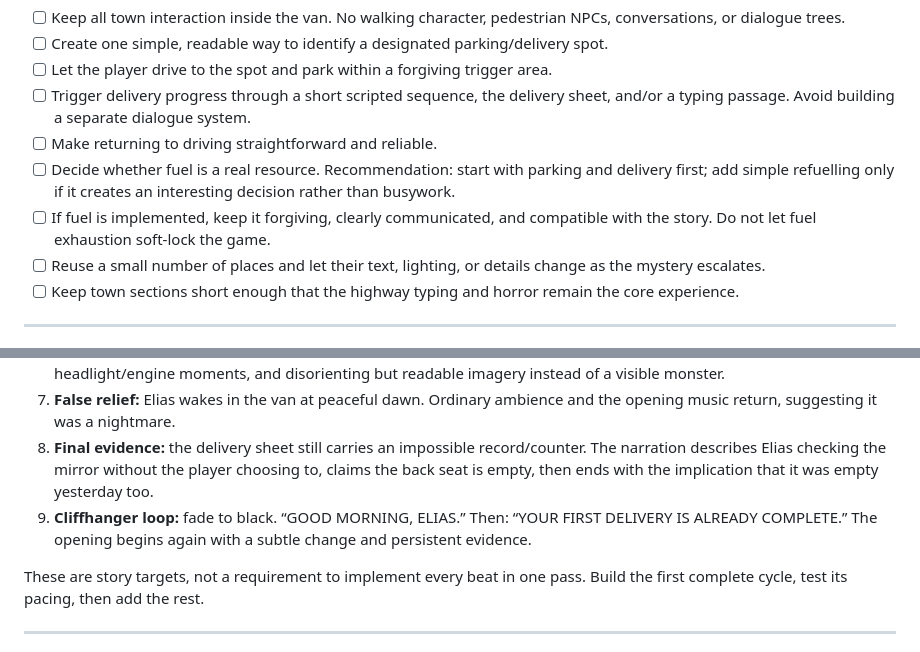
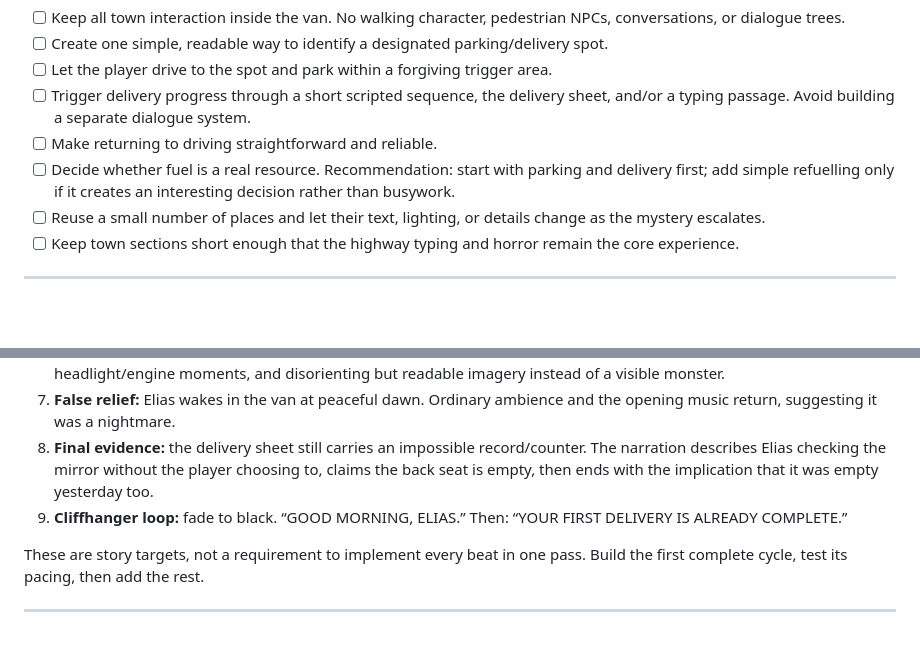
Before and after one commit to dynastik/itsjustanidea, a Markdown page: ROADMAP.md, 2 parts joined by grey strips. Drawn GitHub-style; blank space fills up the shorter version.

```diff
--- a/ROADMAP.md
+++ b/ROADMAP.md
@@ -186,7 +185,6 @@ Target a stylized miniature/diorama driving game: low-poly environmental design,
 - [ ] Trigger delivery progress through a short scripted sequence, the delivery sheet, and/or a typing passage. Avoid building a separate dialogue system.
 - [ ] Make returning to driving straightforward and reliable.
 - [ ] Decide whether fuel is a real resource. Recommendation: start with parking and delivery first; add simple refuelling only if it creates an interesting decision rather than busywork.
-- [ ] If fuel is implemented, keep it forgiving, clearly communicated, and compatible with the story. Do not let fuel exhaustion soft-lock the game.
 - [ ] Reuse a small number of places and let their text, lighting, or details change as the mystery escalates.
 - [ ] Keep town sections short enough that the highway typing and horror remain the core experience.
 
@@ -232,7 +230,7 @@ Use a gradual ramp with room for quiet between major events:
 6. **Nightmare climax:** the delivery is marked complete, but the driver's status is unknown or replaced. Use darkness, brief headlight/engine moments, and disorienting but readable imagery instead of a visible monster.
 7. **False relief:** Elias wakes in the van at peaceful dawn. Ordinary ambience and the opening music return, suggesting it was a nightmare.
 8. **Final evidence:** the delivery sheet still carries an impossible record/counter. The narration describes Elias checking the mirror without the player choosing to, claims the back seat is empty, then ends with the implication that it was empty yesterday too.
-9. **Cliffhanger loop:** fade to black. “GOOD MORNING, ELIAS.” Then: “YOUR FIRST DELIVERY IS ALREADY COMPLETE.” The opening begins again with a subtle change and persistent evidence.
+9. **Cliffhanger loop:** fade to black. “GOOD MORNING, ELIAS.” Then: “YOUR FIRST DELIVERY IS ALREADY COMPLETE.”
 
 These are story targets, not a requirement to implement every beat in one pass. Build the first complete cycle, test its pacing, then add the rest.
 
```
Also changed, not shown: other parts of ROADMAP.md (+5 -6 lines).
